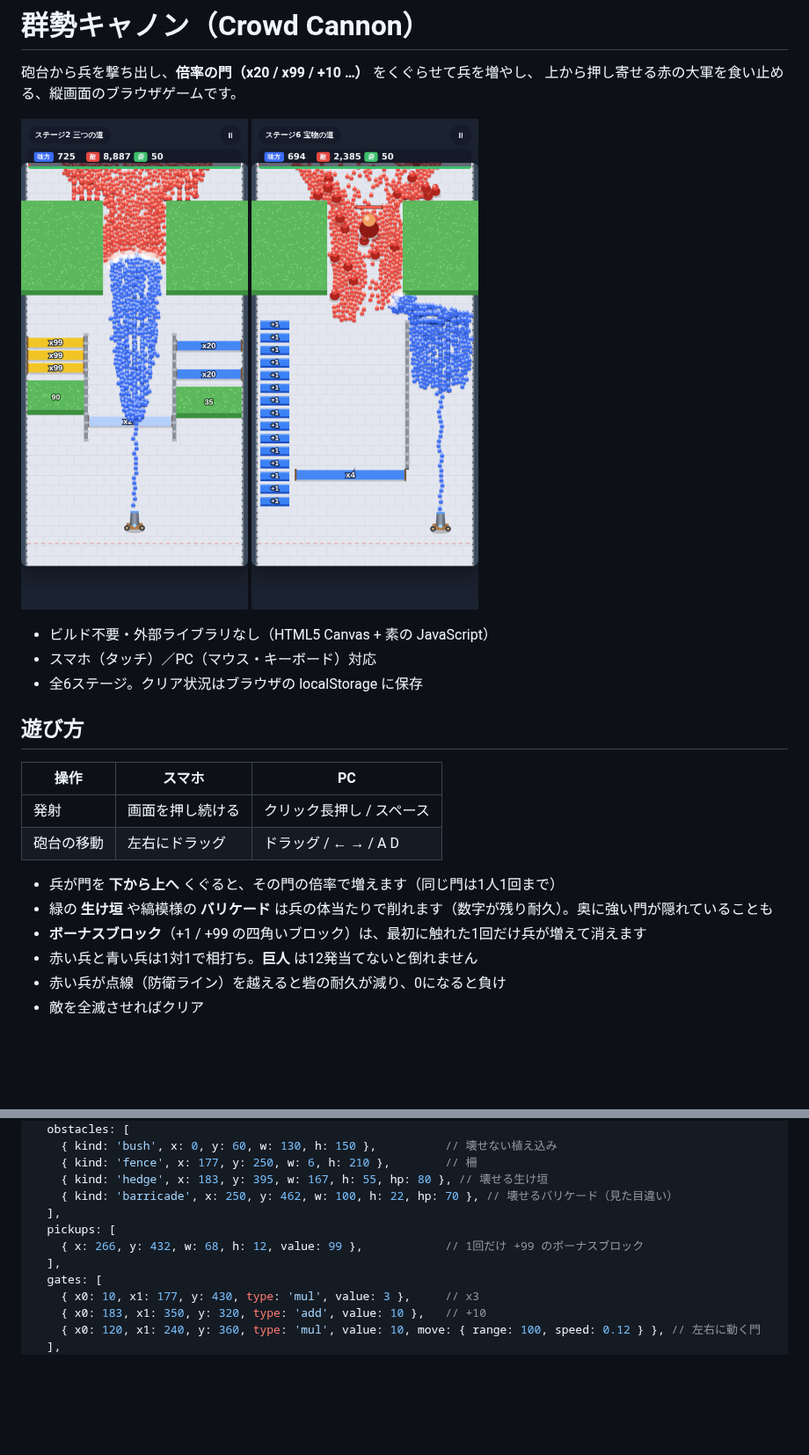
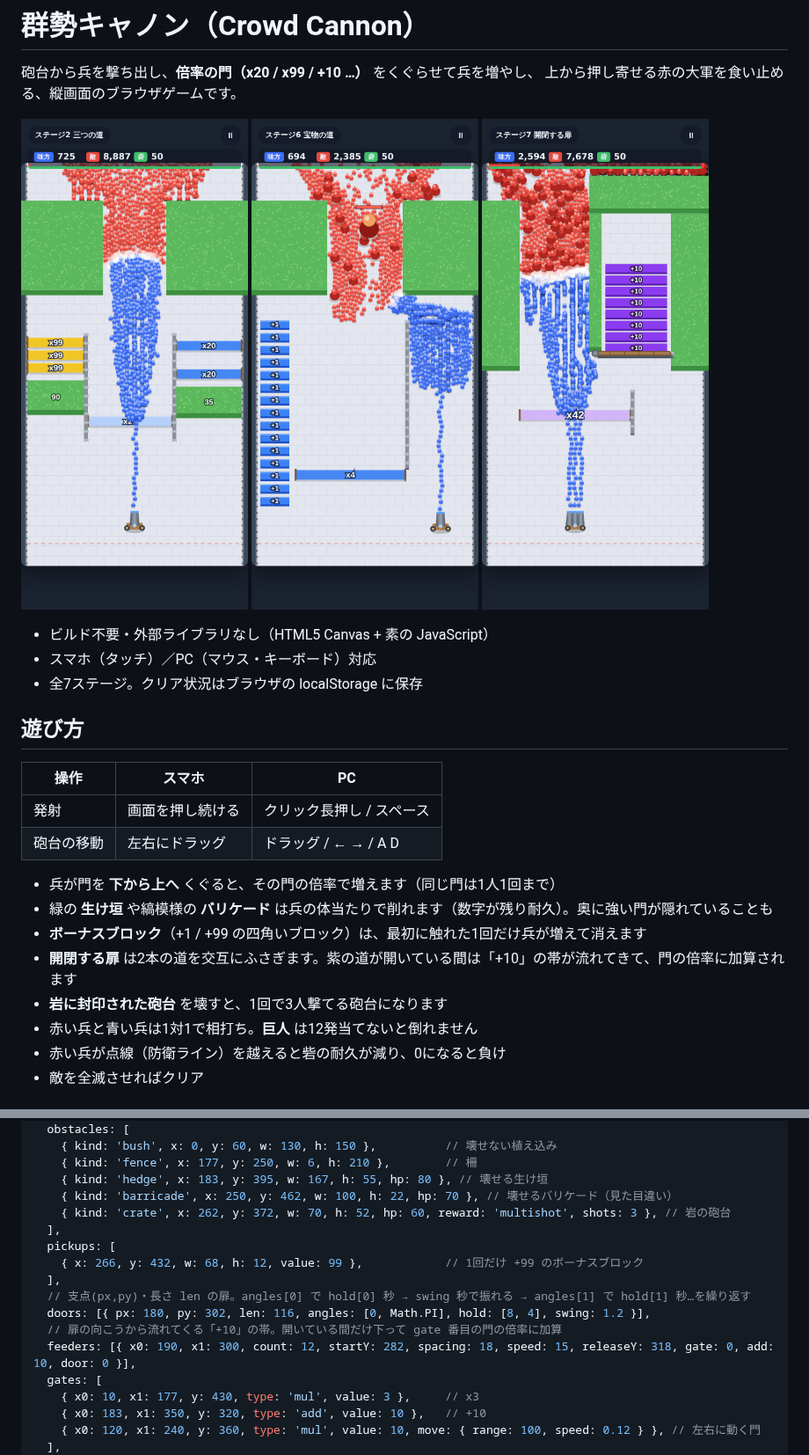
Before and after one commit to texia-Inc/bukiya, a Markdown page: crowd_cannon/README.md, 2 parts joined by grey strips. Shown at 88% size. Drawn GitHub-style; pictures changed too: crowd_cannon/docs/stage7.png (added); blank space fills up the shorter version.

```diff
--- a/crowd_cannon/README.md
+++ b/crowd_cannon/README.md
@@ -3,11 +3,11 @@
 砲台から兵を撃ち出し、**倍率の門（x20 / x99 / +10 …）** をくぐらせて兵を増やし、
 上から押し寄せる赤の大軍を食い止める、縦画面のブラウザゲームです。
 
-<img src="docs/screenshot.png" width="260" alt="ステージ2のプレイ画面"> <img src="docs/stage6.png" width="260" alt="ステージ6のプレイ画面">
+<img src="docs/screenshot.png" width="260" alt="ステージ2のプレイ画面"> <img src="docs/stage6.png" width="260" alt="ステージ6のプレイ画面"> <img src="docs/stage7.png" width="260" alt="ステージ7のプレイ画面">
 
 - ビルド不要・外部ライブラリなし（HTML5 Canvas + 素の JavaScript）
 - スマホ（タッチ）／PC（マウス・キーボード）対応
-- 全6ステージ。クリア状況はブラウザの localStorage に保存
+- 全7ステージ。クリア状況はブラウザの localStorage に保存
 
 ## 遊び方
 
@@ -19,6 +19,8 @@
 - 兵が門を **下から上へ** くぐると、その門の倍率で増えます（同じ門は1人1回まで）
 - 緑の **生け垣** や縞模様の **バリケード** は兵の体当たりで削れます（数字が残り耐久）。奥に強い門が隠れていることも
 - **ボーナスブロック**（+1 / +99 の四角いブロック）は、最初に触れた1回だけ兵が増えて消えます
+- **開閉する扉** は2本の道を交互にふさぎます。紫の道が開いている間は「+10」の帯が流れてきて、門の倍率に加算されます
+- **岩に封印された砲台** を壊すと、1回で3人撃てる砲台になります
 - 赤い兵と青い兵は1対1で相打ち。**巨人** は12発当てないと倒れません
 - 赤い兵が点線（防衛ライン）を越えると砦の耐久が減り、0になると負け
 - 敵を全滅させればクリア
@@ -71,10 +73,15 @@ crowd_cannon/
     { kind: 'fence', x: 177, y: 250, w: 6, h: 210 },        // 柵
     { kind: 'hedge', x: 183, y: 395, w: 167, h: 55, hp: 80 }, // 壊せる生け垣
     { kind: 'barricade', x: 250, y: 462, w: 100, h: 22, hp: 70 }, // 壊せるバリケード（見た目違い）
+    { kind: 'crate', x: 262, y: 372, w: 70, h: 52, hp: 60, reward: 'multishot', shots: 3 }, // 岩の砲台
   ],
   pickups: [
     { x: 266, y: 432, w: 68, h: 12, value: 99 },            // 1回だけ +99 のボーナスブロック
   ],
+  // 支点(px,py)・長さ len の扉。angles[0] で hold[0] 秒 → swing 秒で振れる → angles[1] で hold[1] 秒…を繰り返す
+  doors: [{ px: 180, py: 302, len: 116, angles: [0, Math.PI], hold: [8, 4], swing: 1.2 }],
+  // 扉の向こうから流れてくる「+10」の帯。開いている間だけ下って gate 番目の門の倍率に加算
+  feeders: [{ x0: 190, x1: 300, count: 12, startY: 282, spacing: 18, speed: 15, releaseY: 318, gate: 0, add: 10, door: 0 }],
   gates: [
     { x0: 10, x1: 177, y: 430, type: 'mul', value: 3 },     // x3
     { x0: 183, x1: 350, y: 320, type: 'add', value: 10 },   // +10
```
Also changed, not shown: 4 other files.
